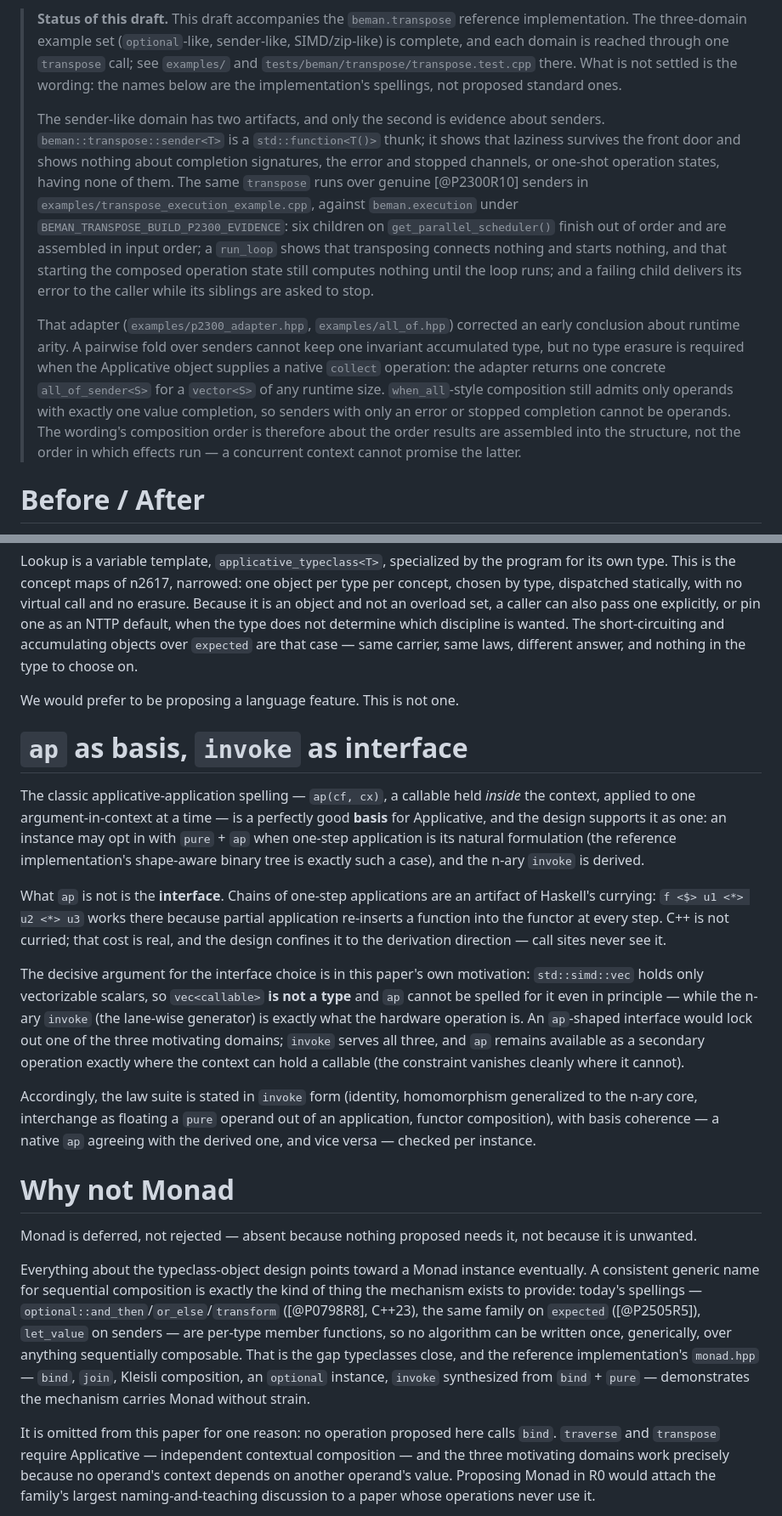
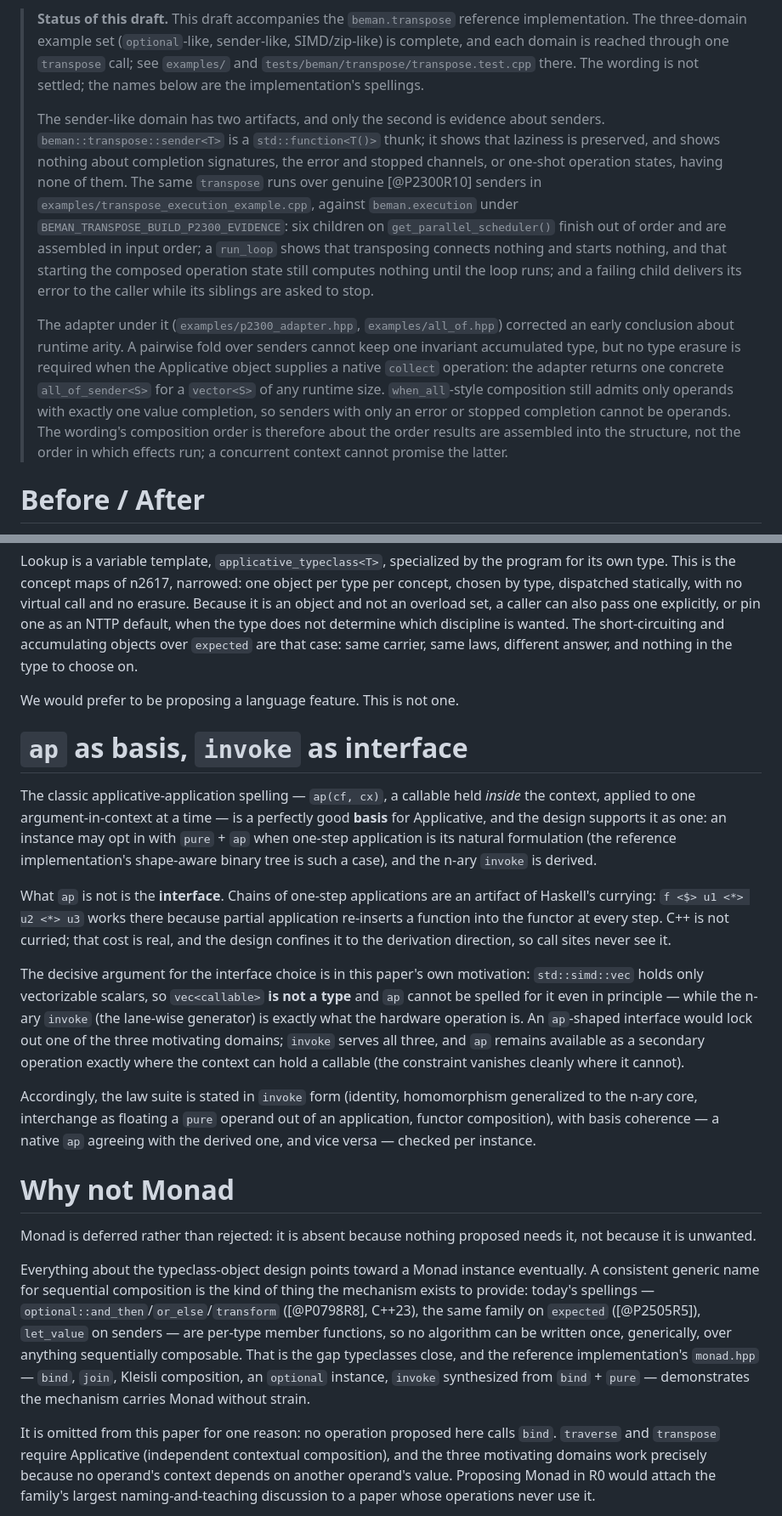
Before and after one commit to steve-downey/transpose, a Markdown page: papers/D3200R0.md, 2 parts joined by grey strips. Shown at 85% size. Rendered like a GitHub page.

Commit message:
Voice pass over D3200R0, and drop a wrong claim about regeneration
The status note I added yesterday said regeneration is blocked by a
cross-header validation defect. That is no longer what is happening:
specgen has rev'd, the applicative_typeclass failure that docs/
wording-pipeline.md blames is gone, and what remained was two
undocumented aliases in grade.hpp, fixed in the preceding commit. The
sentence now claims only what is still true and checkable, that the
checked-in fragments can lag the headers.

Two defects in that same new prose. It reached for "front door", a
coinage this repo has worn out and which the paper had managed to avoid
entirely; the sentence it replaced already said "laziness is preserved",
so that wording is restored. And reordering the paragraphs left "That
adapter" with no antecedent, pointing forward at its own parenthetical.

The rest is the standing voice list, applied where it does not cost a
technical claim: "earns its cost" for the transactional frame this
prose does not otherwise use, two "exactly" intensifiers where the word
was doing nothing (the three that carry an argument stay), a five-deep
run of sentences opening "The" in the grading section, and seven
em-dashes converted to the colon or semicolon that was doing the work
anyway. Em-dash density is 82/10k for a register that runs 20; getting
the rest of the way would mean rewriting sentences rather than
repunctuating them, so it is left.

```diff
--- a/papers/D3200R0.md
+++ b/papers/D3200R0.md
@@ -32,16 +32,15 @@ coherently.
 > reference implementation. The three-domain example set (`optional`-like,
 > sender-like, SIMD/zip-like) is complete, and each domain is reached through
 > one `transpose` call; see `examples/` and
-> `tests/beman/transpose/transpose.test.cpp` there. What is not settled is the
-> wording: the names below are the implementation's spellings, not proposed
-> standard ones.
+> `tests/beman/transpose/transpose.test.cpp` there. The wording is not settled;
+> the names below are the implementation's spellings.
 >
 > The sender-like domain has two artifacts, and only the second is evidence
 > about senders. `beman::transpose::sender<T>` is a `std::function<T()>` thunk;
-> it shows that laziness survives the front door and shows nothing about
-> completion signatures, the error and stopped channels, or one-shot operation
-> states, having none of them. The same `transpose` runs over genuine
-> [@P2300R10] senders in `examples/transpose_execution_example.cpp`, against
+> it shows that laziness is preserved, and shows nothing about completion
+> signatures, the error and stopped channels, or one-shot operation states,
+> having none of them. The same `transpose` runs over genuine [@P2300R10]
+> senders in `examples/transpose_execution_example.cpp`, against
 > `beman.execution` under `BEMAN_TRANSPOSE_BUILD_P2300_EVIDENCE`: six children
 > on `get_parallel_scheduler()` finish out of order and are assembled in input
 > order; a `run_loop` shows that transposing connects nothing and starts
@@ -49,16 +48,16 @@ coherently.
 > nothing until the loop runs; and a failing child delivers its error to the
 > caller while its siblings are asked to stop.
 >
-> That adapter (`examples/p2300_adapter.hpp`, `examples/all_of.hpp`) corrected
-> an early conclusion about runtime arity. A pairwise fold over senders cannot
-> keep one invariant accumulated type, but no type erasure is required when the
-> Applicative object supplies a native `collect` operation: the adapter returns
-> one concrete `all_of_sender<S>` for a `vector<S>` of any runtime size.
-> `when_all`-style composition still admits only operands with exactly one
-> value completion, so senders with only an error or stopped completion cannot
-> be operands. The wording's composition order is therefore about the order
-> results are assembled into the structure, not the order in which effects run
-> — a concurrent context cannot promise the latter.
+> The adapter under it (`examples/p2300_adapter.hpp`, `examples/all_of.hpp`)
+> corrected an early conclusion about runtime arity. A pairwise fold over
+> senders cannot keep one invariant accumulated type, but no type erasure is
+> required when the Applicative object supplies a native `collect` operation:
+> the adapter returns one concrete `all_of_sender<S>` for a `vector<S>` of any
+> runtime size. `when_all`-style composition still admits only operands with
+> exactly one value completion, so senders with only an error or stopped
+> completion cannot be operands. The wording's composition order is therefore
+> about the order results are assembled into the structure, not the order in
+> which effects run; a concurrent context cannot promise the latter.
 
 # Before / After
 
@@ -248,7 +247,7 @@ object per type per concept, chosen by type, dispatched statically, with no
 virtual call and no erasure. Because it is an object and not an overload set, a
 caller can also pass one explicitly, or pin one as an NTTP default, when the
 type does not determine which discipline is wanted. The short-circuiting and
-accumulating objects over `expected` are that case — same carrier, same laws,
+accumulating objects over `expected` are that case: same carrier, same laws,
 different answer, and nothing in the type to choose on.
 
 We would prefer to be proposing a language feature. This is not one.
@@ -260,13 +259,13 @@ The classic applicative-application spelling — `ap(cf, cx)`, a callable held
 perfectly good **basis** for Applicative, and the design supports it as one:
 an instance may opt in with `pure` + `ap` when one-step application is its
 natural formulation (the reference implementation's shape-aware binary tree
-is exactly such a case), and the n-ary `invoke` is derived.
+is such a case), and the n-ary `invoke` is derived.
 
 What `ap` is not is the **interface**. Chains of one-step applications are
 an artifact of Haskell's currying: `f <$> u1 <*> u2 <*> u3` works there
 because partial application re-inserts a function into the functor at every
 step. C++ is not curried; that cost is real, and the design confines it to
-the derivation direction — call sites never see it.
+the derivation direction, so call sites never see it.
 
 The decisive argument for the interface choice is in this paper's own
 motivation: `std::simd::vec` holds only vectorizable scalars, so
@@ -285,12 +284,12 @@ checked per instance.
 
 # Why not Monad
 
-Monad is deferred, not rejected — absent because nothing proposed needs it,
-not because it is unwanted.
+Monad is deferred rather than rejected: it is absent because nothing
+proposed needs it, not because it is unwanted.
 
 Everything about the typeclass-object design points toward a Monad instance
-eventually. A consistent generic name for sequential composition is exactly
-the kind of thing the mechanism exists to provide: today's spellings —
+eventually. A consistent generic name for sequential composition is the kind
+of thing the mechanism exists to provide: today's spellings —
 `optional::and_then`/`or_else`/`transform` ([@P0798R8], C++23), the same
 family on `expected` ([@P2505R5]), `let_value` on senders — are per-type
 member functions, so no algorithm can be written once, generically, over
@@ -300,8 +299,8 @@ composition, an `optional` instance, `invoke` synthesized from `bind` +
 `pure` — demonstrates the mechanism carries Monad without strain.
 
 It is omitted from this paper for one reason: no operation proposed here
-calls `bind`. `traverse` and `transpose` require Applicative — independent
-contextual composition — and the three motivating domains work precisely
+calls `bind`. `traverse` and `transpose` require Applicative (independent
+contextual composition), and the three motivating domains work precisely
 because no operand's context depends on another operand's value. Proposing
 Monad in R0 would attach the family's largest naming-and-teaching
 discussion to a paper whose operations never use it.
```
Also changed, not shown: other parts of papers/D3200R0.md (+7 -9 lines).
